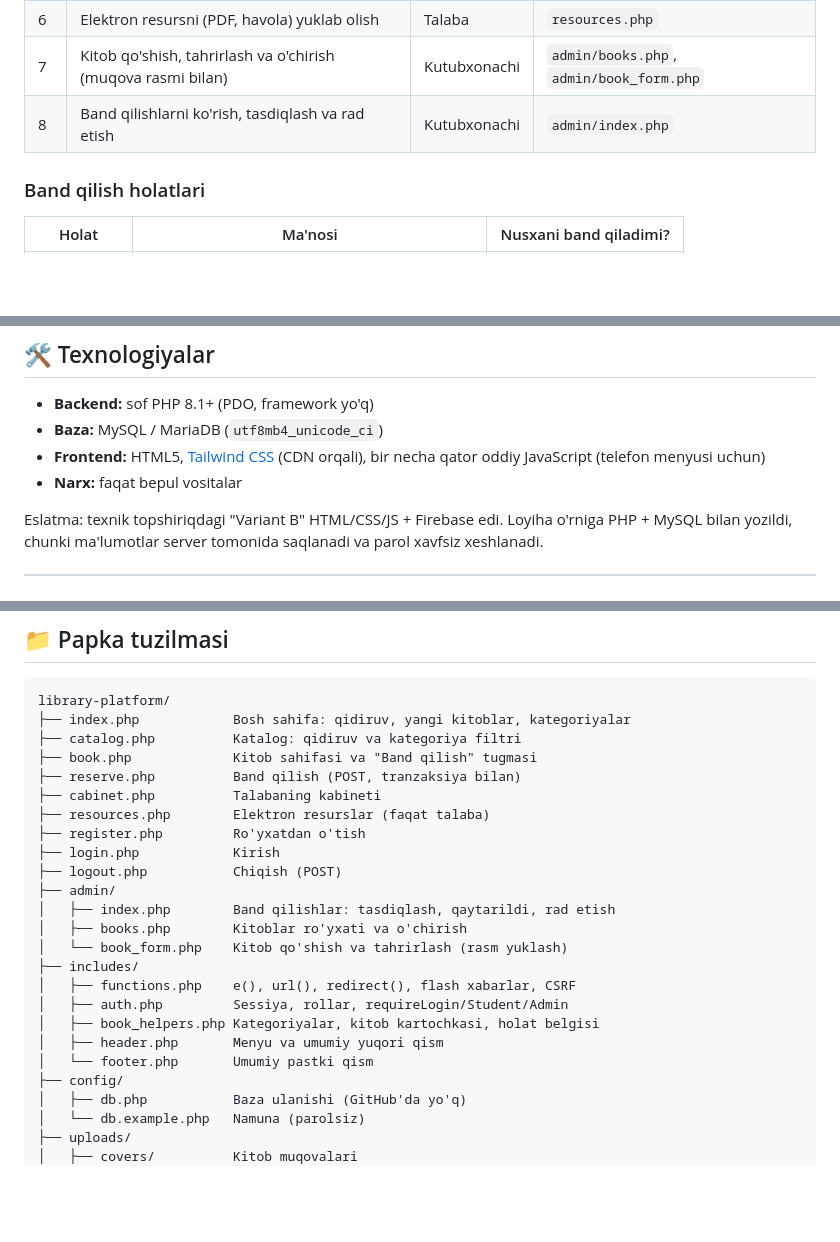
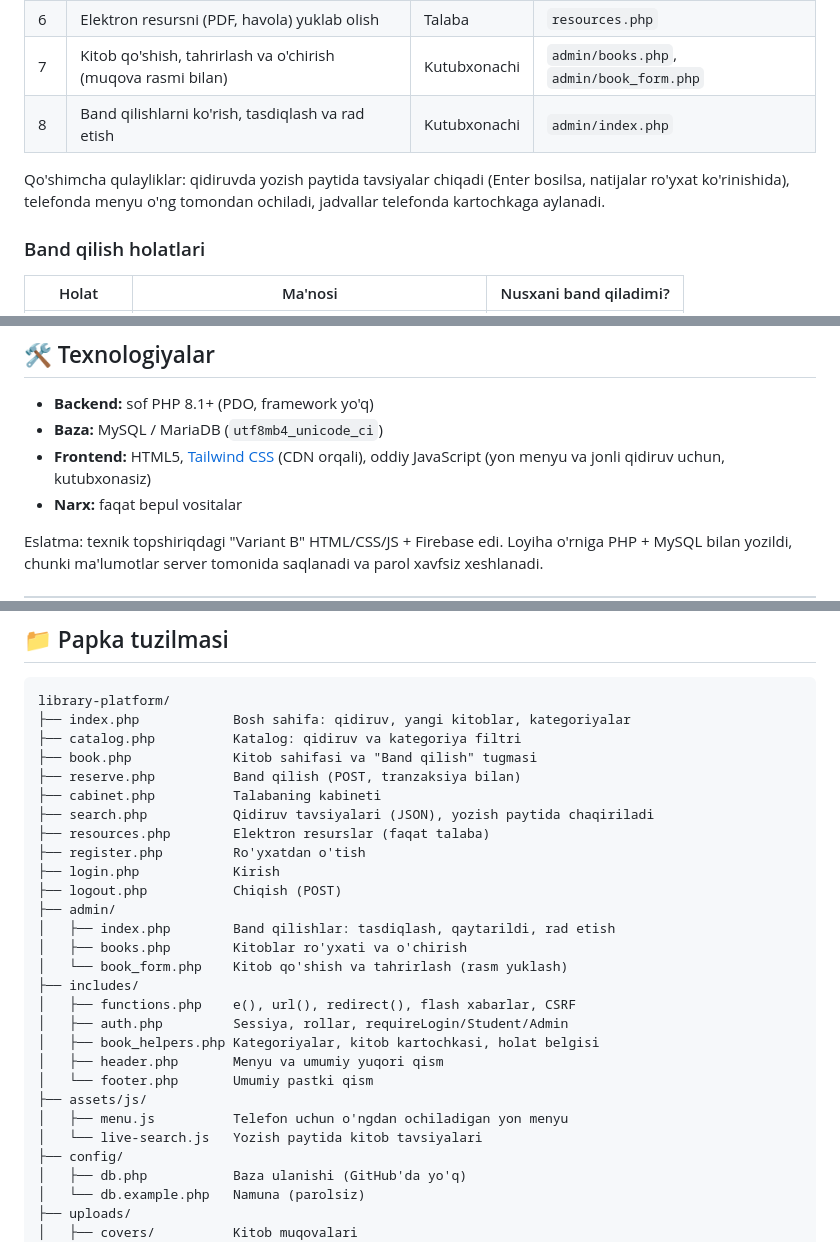
Before and after one commit to Behruzbek0305/library-platform, a Markdown page: README.md, 3 parts joined by grey strips. GitHub-like rendering; blank space fills up the shorter version.

Commit message:
README yangilandi, responsive tuzatishlar yakunlandi

```diff
--- a/README.md
+++ b/README.md
@@ -21,6 +21,8 @@ Texnik topshiriqdagi 8 ta asosiy imkoniyat:
 | 7 | Kitob qo'shish, tahrirlash va o'chirish (muqova rasmi bilan) | Kutubxonachi | `admin/books.php`, `admin/book_form.php` |
 | 8 | Band qilishlarni ko'rish, tasdiqlash va rad etish | Kutubxonachi | `admin/index.php` |
 
+Qo'shimcha qulayliklar: qidiruvda yozish paytida tavsiyalar chiqadi (Enter bosilsa, natijalar ro'yxat ko'rinishida), telefonda menyu o'ng tomondan ochiladi, jadvallar telefonda kartochkaga aylanadi.
+
 ### Band qilish holatlari
 
 | Holat | Ma'nosi | Nusxani band qiladimi? |
@@ -38,7 +40,7 @@ Texnik topshiriqdagi 8 ta asosiy imkoniyat:
 
 - **Backend:** sof PHP 8.1+ (PDO, framework yo'q)
 - **Baza:** MySQL / MariaDB (`utf8mb4_unicode_ci`)
-- **Frontend:** HTML5, [Tailwind CSS](https://tailwindcss.com) (CDN orqali), bir necha qator oddiy JavaScript (telefon menyusi uchun)
+- **Frontend:** HTML5, [Tailwind CSS](https://tailwindcss.com) (CDN orqali), oddiy JavaScript (yon menyu va jonli qidiruv uchun, kutubxonasiz)
 - **Narx:** faqat bepul vositalar
 
 Eslatma: texnik topshiriqdagi "Variant B" HTML/CSS/JS + Firebase edi. Loyiha o'rniga PHP + MySQL bilan yozildi, chunki ma'lumotlar server tomonida saqlanadi va parol xavfsiz xeshlanadi.
@@ -134,6 +136,7 @@ library-platform/
 ├── book.php             Kitob sahifasi va "Band qilish" tugmasi
 ├── reserve.php          Band qilish (POST, tranzaksiya bilan)
 ├── cabinet.php          Talabaning kabineti
+├── search.php           Qidiruv tavsiyalari (JSON), yozish paytida chaqiriladi
 ├── resources.php        Elektron resurslar (faqat talaba)
 ├── register.php         Ro'yxatdan o'tish
 ├── login.php            Kirish
@@ -148,6 +151,9 @@ library-platform/
 │   ├── book_helpers.php Kategoriyalar, kitob kartochkasi, holat belgisi
 │   ├── header.php       Menyu va umumiy yuqori qism
 │   └── footer.php       Umumiy pastki qism
+├── assets/js/
+│   ├── menu.js          Telefon uchun o'ngdan ochiladigan yon menyu
+│   └── live-search.js   Yozish paytida kitob tavsiyalari
 ├── config/
 │   ├── db.php           Baza ulanishi (GitHub'da yo'q)
 │   └── db.example.php   Namuna (parolsiz)
```
